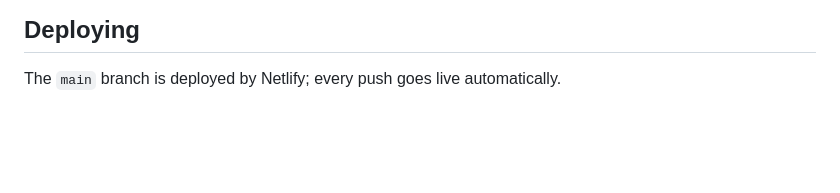
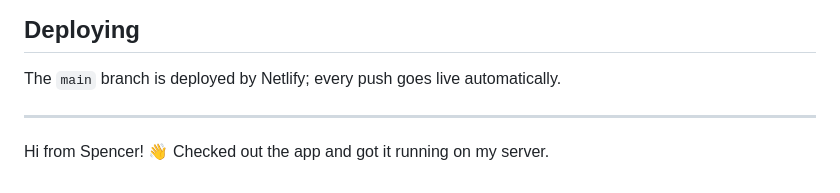
Before and after one commit to daniradler/GolfApp, a Markdown page: README.md, the part around the change. Rendered like a GitHub page; blank space fills up the shorter version.

Commit message:
Add a hi message to the README
Co-Authored-By: Claude Opus 5.5 <noreply@anthropic.com>

```diff
--- a/README.md
+++ b/README.md
@@ -84,3 +84,7 @@ on `localhost:8000` won't appear on the Netlify site, and vice versa.
 ## Deploying
 
 The `main` branch is deployed by Netlify; every push goes live automatically.
+
+---
+
+Hi from Spencer! 👋 Checked out the app and got it running on my server.
```
